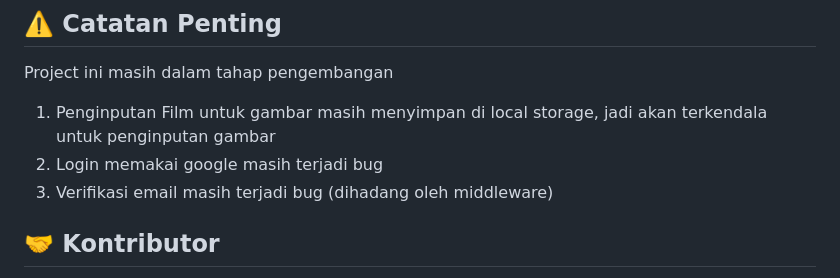
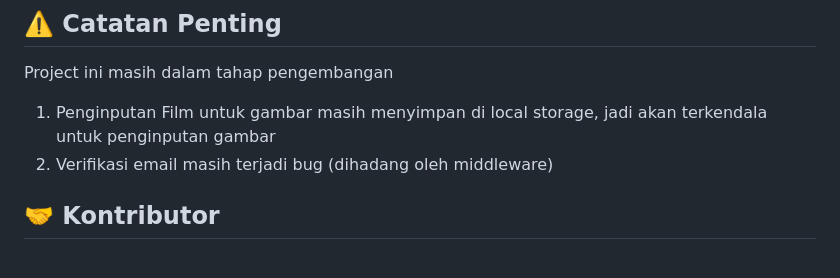
Before and after one commit to FahriYuwan/WebsiteFilmFinderHosting, a Markdown page: README.md, the part around the change. GitHub-like rendering.

```diff
--- a/README.md
+++ b/README.md
@@ -82,8 +82,7 @@ Platform ini dirancang untuk mempermudah pengguna dalam:
 ## ⚠️ **Catatan Penting**
 Project ini masih dalam tahap pengembangan
 1. Penginputan Film untuk gambar masih menyimpan di local storage, jadi akan terkendala untuk penginputan gambar
-2. Login memakai google masih terjadi bug
-3. Verifikasi email masih terjadi bug (dihadang oleh middleware)
+2. Verifikasi email masih terjadi bug (dihadang oleh middleware)
 
 
 
```
